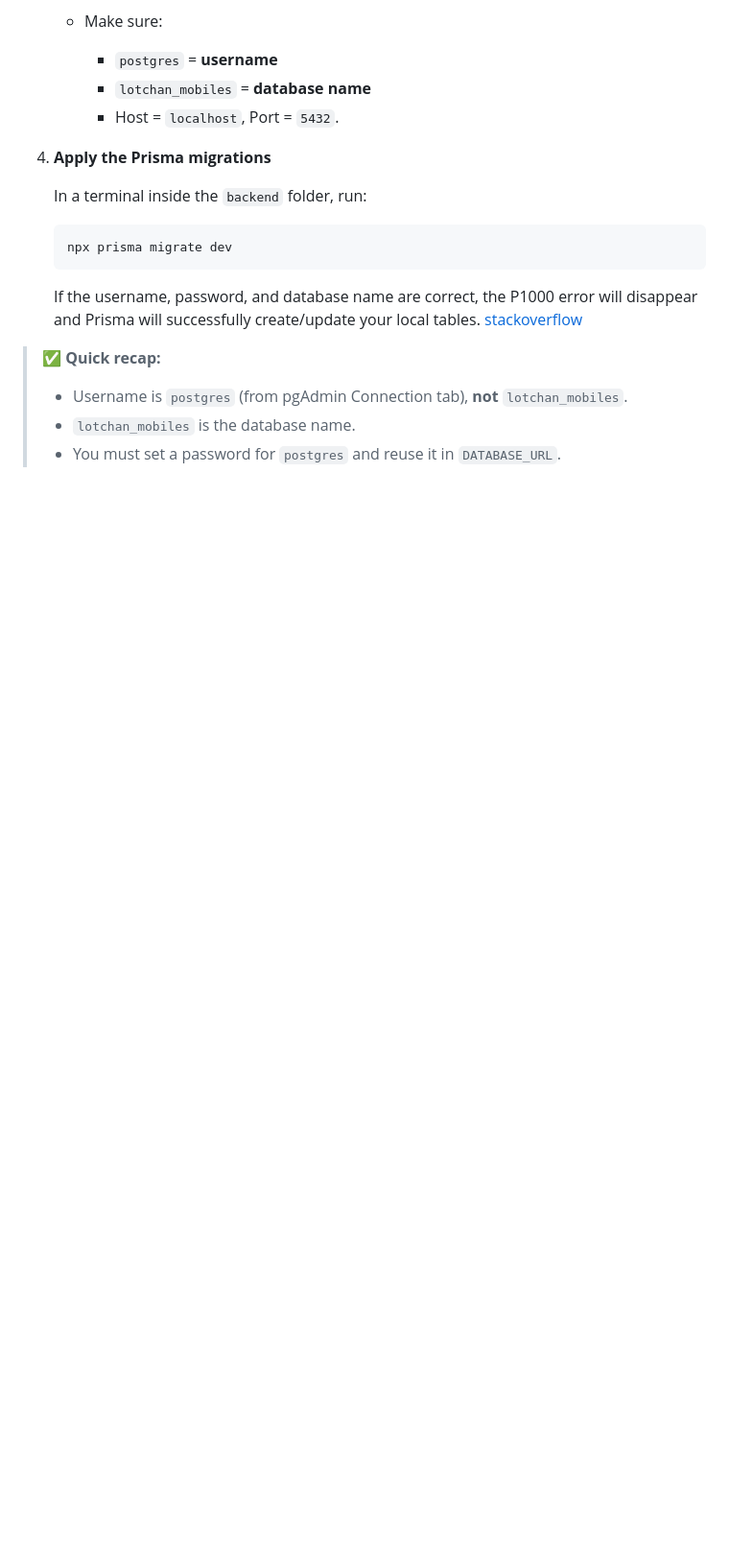
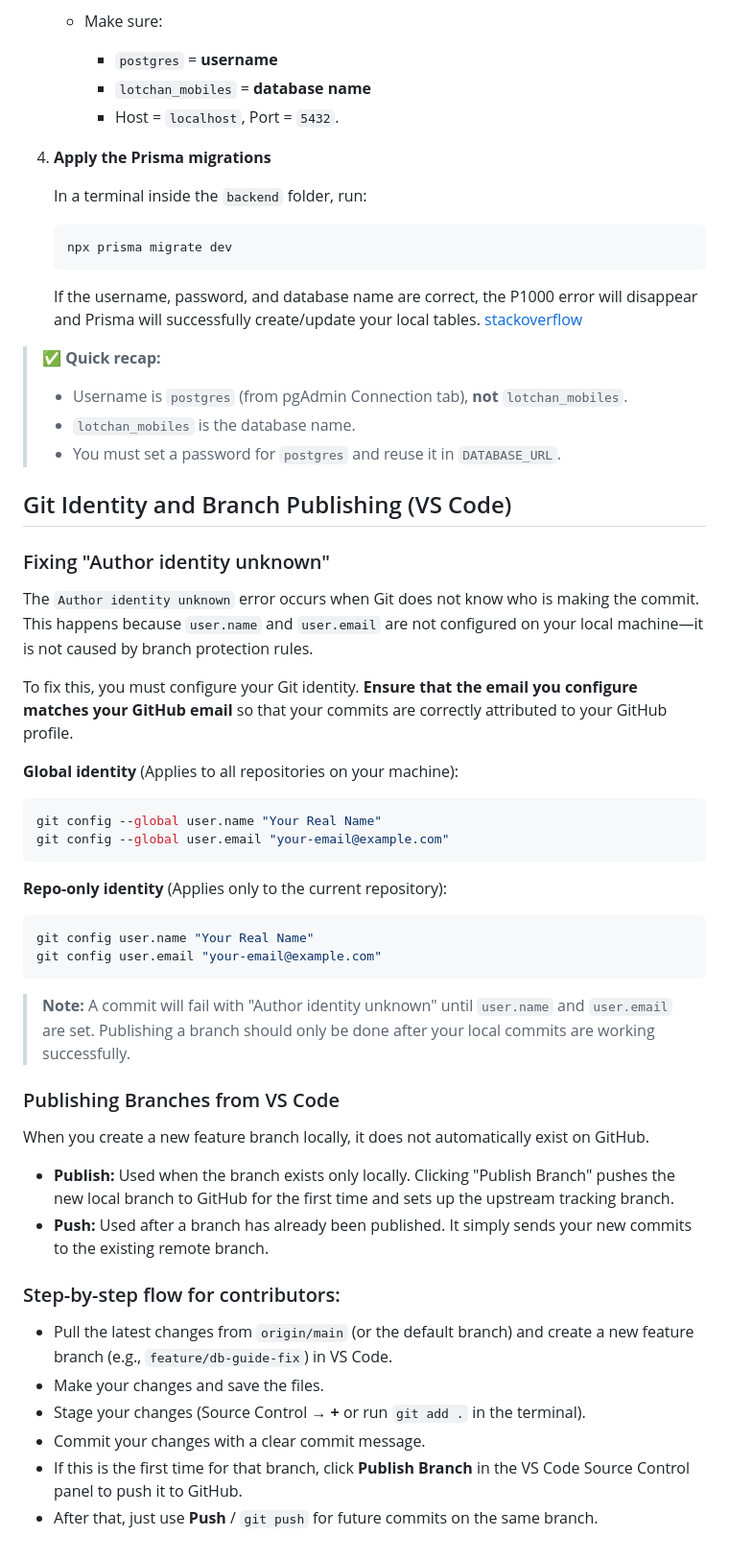
Before and after one commit to lotchankumar/LOTCHAN-MOBILES-E-E, a Markdown page: DEVELOPER_GUIDE.md, the part around the change. Shown at 96% size. Drawn GitHub-style; blank space fills up the shorter version.

Commit message:
Git Identity and Branch Publishing (VS Code)

````diff
--- a/DEVELOPER_GUIDE.md
+++ b/DEVELOPER_GUIDE.md
@@ -182,3 +182,41 @@ Follow these steps to fix it:
 > - Username is `postgres` (from pgAdmin Connection tab), **not** `lotchan_mobiles`.
 > - `lotchan_mobiles` is the database name.
 > - You must set a password for `postgres` and reuse it in `DATABASE_URL`.
+
+## Git Identity and Branch Publishing (VS Code)
+
+### Fixing "Author identity unknown"
+
+The `Author identity unknown` error occurs when Git does not know who is making the commit. This happens because `user.name` and `user.email` are not configured on your local machine—it is not caused by branch protection rules.
+
+To fix this, you must configure your Git identity. **Ensure that the email you configure matches your GitHub email** so that your commits are correctly attributed to your GitHub profile.
+
+**Global identity** (Applies to all repositories on your machine):
+```bash
+git config --global user.name "Your Real Name"
+git config --global user.email "your-email@example.com"
+```
+
+**Repo-only identity** (Applies only to the current repository):
+```bash
+git config user.name "Your Real Name"
+git config user.email "your-email@example.com"
+```
+
+> **Note:** A commit will fail with "Author identity unknown" until `user.name` and `user.email` are set. Publishing a branch should only be done after your local commits are working successfully.
+
+### Publishing Branches from VS Code
+
+When you create a new feature branch locally, it does not automatically exist on GitHub.
+
+* **Publish:** Used when the branch exists only locally. Clicking "Publish Branch" pushes the new local branch to GitHub for the first time and sets up the upstream tracking branch.
+* **Push:** Used after a branch has already been published. It simply sends your new commits to the existing remote branch.
+
+### Step-by-step flow for contributors:
+
+* Pull the latest changes from `origin/main` (or the default branch) and create a new feature branch (e.g., `feature/db-guide-fix`) in VS Code.
+* Make your changes and save the files.
+* Stage your changes (Source Control → **+** or run `git add .` in the terminal).
+* Commit your changes with a clear commit message.
+* If this is the first time for that branch, click **Publish Branch** in the VS Code Source Control panel to push it to GitHub.
+* After that, just use **Push** / `git push` for future commits on the same branch.
````
